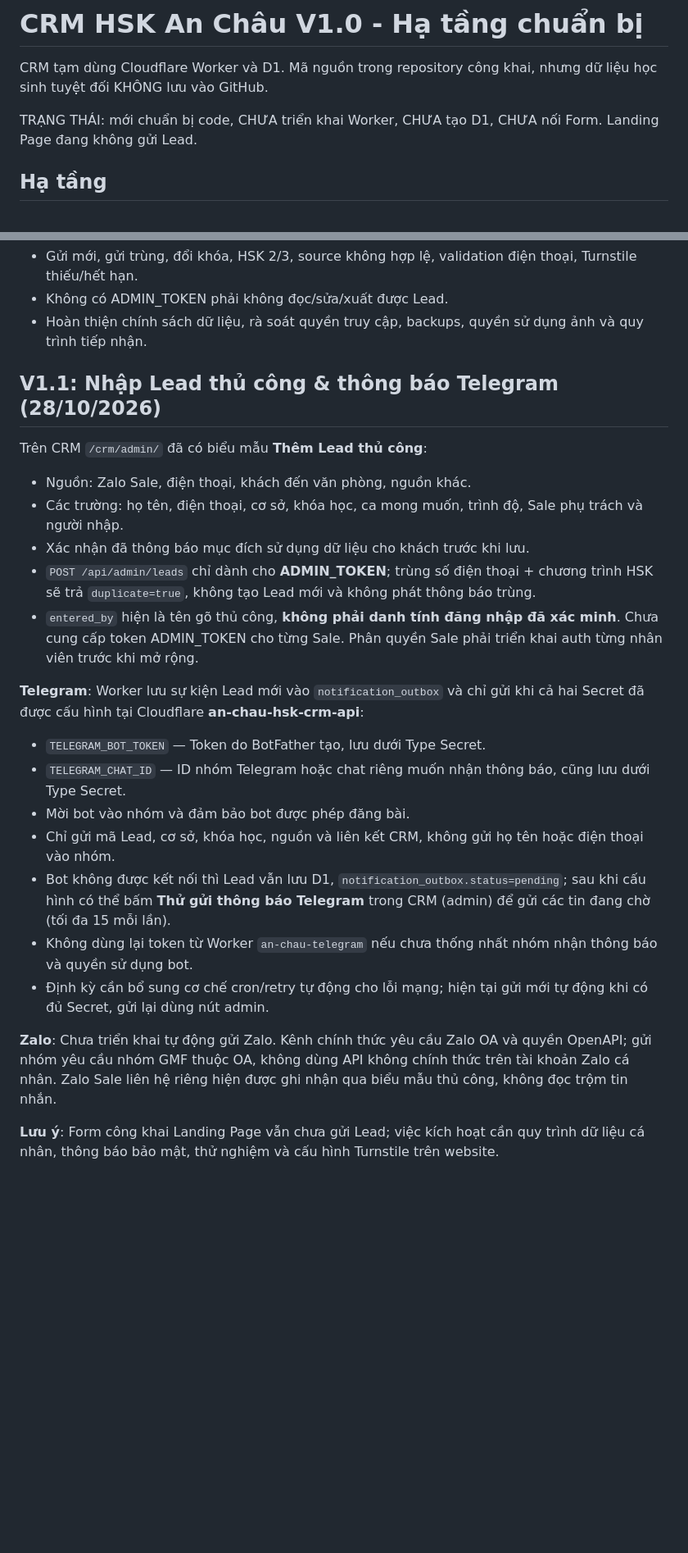
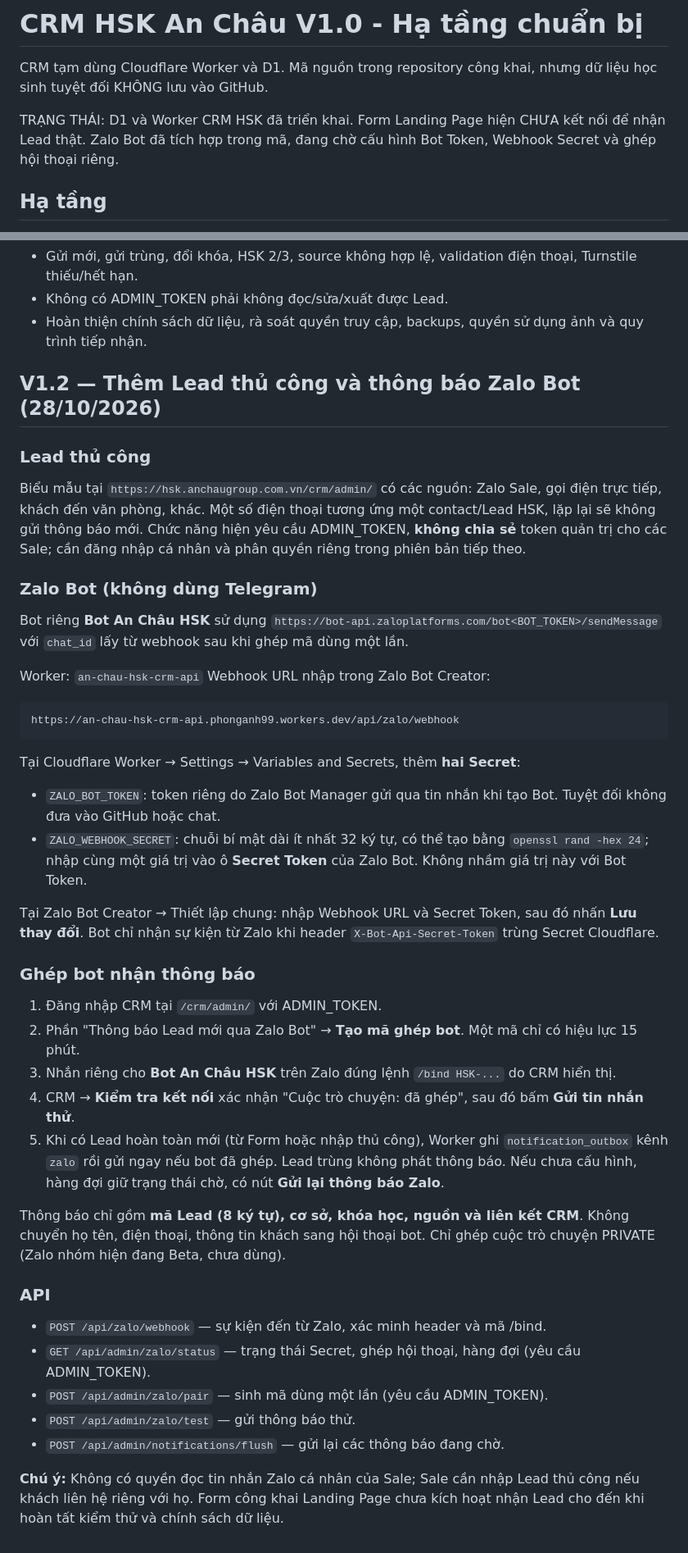
Before and after one commit to phonganh99/hsk-an-chau, a Markdown page: crm/README.md, 2 parts joined by grey strips. Shown at 82% size. Drawn GitHub-style; blank space fills up the shorter version.

Commit message:
docs(crm): switch notification integration to Zalo Bot webhook and private pairing

````diff
--- a/crm/README.md
+++ b/crm/README.md
@@ -2,7 +2,7 @@
 
 CRM tạm dùng Cloudflare Worker và D1. Mã nguồn trong repository công khai, nhưng dữ liệu học sinh tuyệt đối KHÔNG lưu vào GitHub.
 
-TRẠNG THÁI: mới chuẩn bị code, CHƯA triển khai Worker, CHƯA tạo D1, CHƯA nối Form. Landing Page đang không gửi Lead.
+TRẠNG THÁI: D1 và Worker CRM HSK đã triển khai. Form Landing Page hiện CHƯA kết nối để nhận Lead thật. Zalo Bot đã tích hợp trong mã, đang chờ cấu hình Bot Token, Webhook Secret và ghép hội thoại riêng.
 
 ## Hạ tầng
 
@@ -44,24 +44,41 @@ Xuất contacts, opportunities, lead_events, lead_sources. Đối chiếu contac
 - Không có ADMIN_TOKEN phải không đọc/sửa/xuất được Lead.
 - Hoàn thiện chính sách dữ liệu, rà soát quyền truy cập, backups, quyền sử dụng ảnh và quy trình tiếp nhận.
 
-## V1.1: Nhập Lead thủ công & thông báo Telegram (28/10/2026)
+## V1.2 — Thêm Lead thủ công và thông báo Zalo Bot (28/10/2026)
 
-Trên CRM `/crm/admin/` đã có biểu mẫu **Thêm Lead thủ công**:
-- Nguồn: Zalo Sale, điện thoại, khách đến văn phòng, nguồn khác.
-- Các trường: họ tên, điện thoại, cơ sở, khóa học, ca mong muốn, trình độ, Sale phụ trách và người nhập.
-- Xác nhận đã thông báo mục đích sử dụng dữ liệu cho khách trước khi lưu.
-- `POST /api/admin/leads` chỉ dành cho **ADMIN_TOKEN**; trùng số điện thoại + chương trình HSK sẽ trả `duplicate=true`, không tạo Lead mới và không phát thông báo trùng.
-- `entered_by` hiện là tên gõ thủ công, **không phải danh tính đăng nhập đã xác minh**. Chưa cung cấp token ADMIN_TOKEN cho từng Sale. Phân quyền Sale phải triển khai auth từng nhân viên trước khi mở rộng.
+### Lead thủ công
+Biểu mẫu tại `https://hsk.anchaugroup.com.vn/crm/admin/` có các nguồn: Zalo Sale, gọi điện trực tiếp, khách đến văn phòng, khác. Một số điện thoại tương ứng một contact/Lead HSK, lặp lại sẽ không gửi thông báo mới. Chức năng hiện yêu cầu ADMIN_TOKEN, **không chia sẻ** token quản trị cho các Sale; cần đăng nhập cá nhân và phân quyền riêng trong phiên bản tiếp theo.
 
-**Telegram**: Worker lưu sự kiện Lead mới vào `notification_outbox` và chỉ gửi khi cả hai Secret đã được cấu hình tại Cloudflare **an-chau-hsk-crm-api**:
-- `TELEGRAM_BOT_TOKEN` — Token do BotFather tạo, lưu dưới Type Secret.
-- `TELEGRAM_CHAT_ID` — ID nhóm Telegram hoặc chat riêng muốn nhận thông báo, cũng lưu dưới Type Secret.
-- Mời bot vào nhóm và đảm bảo bot được phép đăng bài.
-- Chỉ gửi mã Lead, cơ sở, khóa học, nguồn và liên kết CRM, không gửi họ tên hoặc điện thoại vào nhóm.
-- Bot không được kết nối thì Lead vẫn lưu D1, `notification_outbox.status=pending`; sau khi cấu hình có thể bấm **Thử gửi thông báo Telegram** trong CRM (admin) để gửi các tin đang chờ (tối đa 15 mỗi lần).
-- Không dùng lại token từ Worker `an-chau-telegram` nếu chưa thống nhất nhóm nhận thông báo và quyền sử dụng bot.
-- Định kỳ cần bổ sung cơ chế cron/retry tự động cho lỗi mạng; hiện tại gửi mới tự động khi có đủ Secret, gửi lại dùng nút admin.
+### Zalo Bot (không dùng Telegram)
+Bot riêng **Bot An Châu HSK** sử dụng `https://bot-api.zaloplatforms.com/bot<BOT_TOKEN>/sendMessage` với `chat_id` lấy từ webhook sau khi ghép mã dùng một lần.
 
-**Zalo**: Chưa triển khai tự động gửi Zalo. Kênh chính thức yêu cầu Zalo OA và quyền OpenAPI; gửi nhóm yêu cầu nhóm GMF thuộc OA, không dùng API không chính thức trên tài khoản Zalo cá nhân. Zalo Sale liên hệ riêng hiện được ghi nhận qua biểu mẫu thủ công, không đọc trộm tin nhắn.
+Worker: `an-chau-hsk-crm-api`
+Webhook URL nhập trong Zalo Bot Creator:
 
-**Lưu ý**: Form công khai Landing Page vẫn chưa gửi Lead; việc kích hoạt cần quy trình dữ liệu cá nhân, thông báo bảo mật, thử nghiệm và cấu hình Turnstile trên website.
+```
+https://an-chau-hsk-crm-api.phonganh99.workers.dev/api/zalo/webhook
+```
+
+Tại Cloudflare Worker → Settings → Variables and Secrets, thêm **hai Secret**:
+- `ZALO_BOT_TOKEN`: token riêng do Zalo Bot Manager gửi qua tin nhắn khi tạo Bot. Tuyệt đối không đưa vào GitHub hoặc chat.
+- `ZALO_WEBHOOK_SECRET`: chuỗi bí mật dài ít nhất 32 ký tự, có thể tạo bằng `openssl rand -hex 24`; nhập cùng một giá trị vào ô **Secret Token** của Zalo Bot. Không nhầm giá trị này với Bot Token.
+
+Tại Zalo Bot Creator → Thiết lập chung: nhập Webhook URL và Secret Token, sau đó nhấn **Lưu thay đổi**. Bot chỉ nhận sự kiện từ Zalo khi header `X-Bot-Api-Secret-Token` trùng Secret Cloudflare.
+
+### Ghép bot nhận thông báo
+1. Đăng nhập CRM tại `/crm/admin/` với ADMIN_TOKEN.
+2. Phần "Thông báo Lead mới qua Zalo Bot" → **Tạo mã ghép bot**. Một mã chỉ có hiệu lực 15 phút.
+3. Nhắn riêng cho **Bot An Châu HSK** trên Zalo đúng lệnh `/bind HSK-...` do CRM hiển thị.
+4. CRM → **Kiểm tra kết nối** xác nhận "Cuộc trò chuyện: đã ghép", sau đó bấm **Gửi tin nhắn thử**.
+5. Khi có Lead hoàn toàn mới (từ Form hoặc nhập thủ công), Worker ghi `notification_outbox` kênh `zalo` rồi gửi ngay nếu bot đã ghép. Lead trùng không phát thông báo. Nếu chưa cấu hình, hàng đợi giữ trạng thái chờ, có nút **Gửi lại thông báo Zalo**.
+
+Thông báo chỉ gồm **mã Lead (8 ký tự), cơ sở, khóa học, nguồn và liên kết CRM**. Không chuyển họ tên, điện thoại, thông tin khách sang hội thoại bot. Chỉ ghép cuộc trò chuyện PRIVATE (Zalo nhóm hiện đang Beta, chưa dùng).
+
+### API
+- `POST /api/zalo/webhook` — sự kiện đến từ Zalo, xác minh header và mã /bind.
+- `GET /api/admin/zalo/status` — trạng thái Secret, ghép hội thoại, hàng đợi (yêu cầu ADMIN_TOKEN).
+- `POST /api/admin/zalo/pair` — sinh mã dùng một lần (yêu cầu ADMIN_TOKEN).
+- `POST /api/admin/zalo/test` — gửi thông báo thử.
+- `POST /api/admin/notifications/flush` — gửi lại các thông báo đang chờ.
+
+**Chú ý:** Không có quyền đọc tin nhắn Zalo cá nhân của Sale; Sale cần nhập Lead thủ công nếu khách liên hệ riêng với họ. Form công khai Landing Page chưa kích hoạt nhận Lead cho đến khi hoàn tất kiểm thử và chính sách dữ liệu.
````
Also changed, not shown: other parts of crm/README.md (+1 -1 lines).
